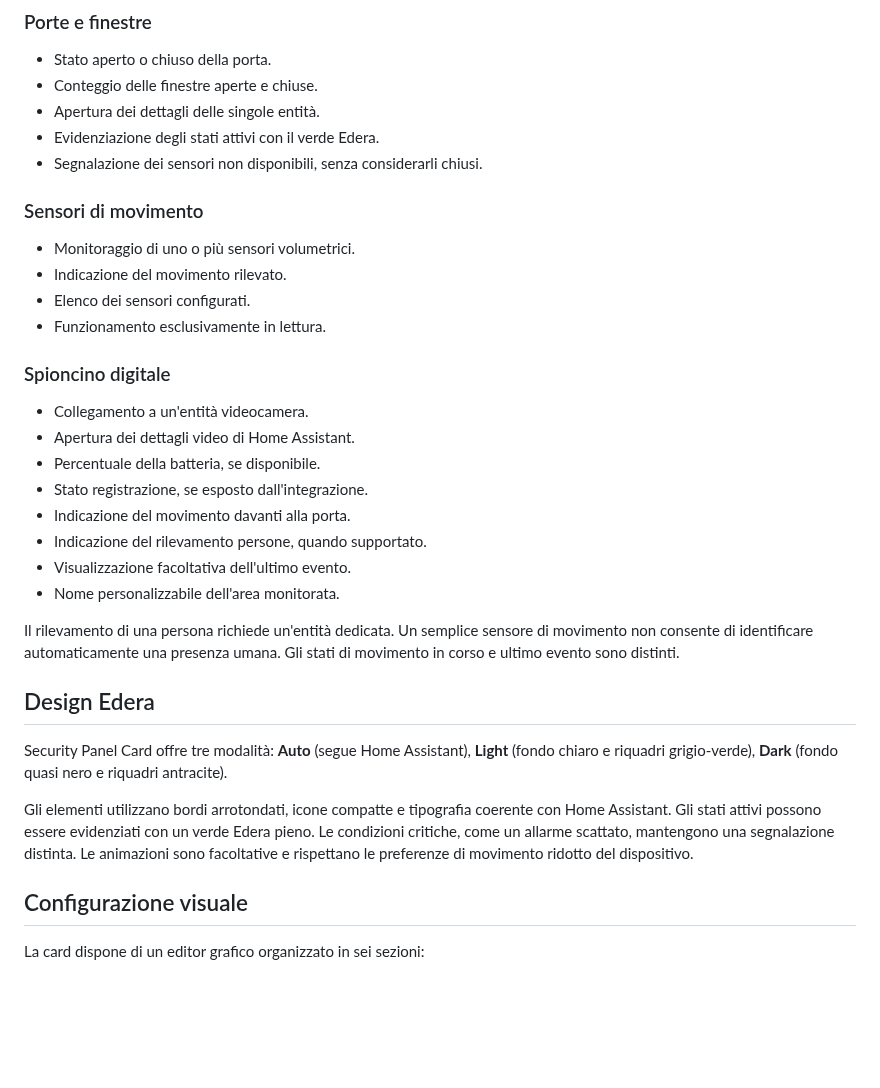
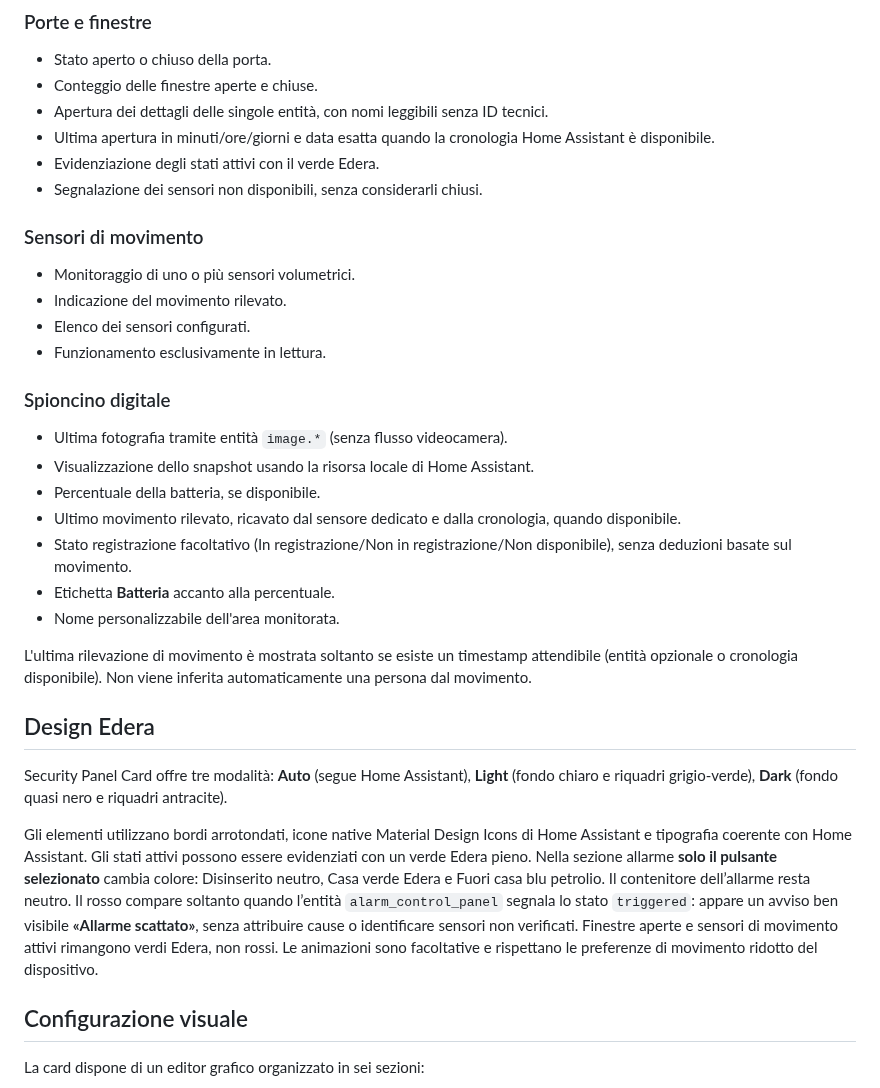
Before and after one commit to luigi-regolo/security-panel-card, a Markdown page: README.md, the part around one of its changes. Drawn GitHub-style; blank space fills up the shorter version.

```diff
--- a/README.md
+++ b/README.md
@@ -51,7 +51,8 @@ Se non viene configurato un sensore di stato, la card mostra entrambi i comandi
 
 - Stato aperto o chiuso della porta.
 - Conteggio delle finestre aperte e chiuse.
-- Apertura dei dettagli delle singole entità.
+- Apertura dei dettagli delle singole entità, con nomi leggibili senza ID tecnici.
+- Ultima apertura in minuti/ore/giorni e data esatta quando la cronologia Home Assistant è disponibile.
 - Evidenziazione degli stati attivi con il verde Edera.
 - Segnalazione dei sensori non disponibili, senza considerarli chiusi.
 
@@ -64,22 +65,21 @@ Se non viene configurato un sensore di stato, la card mostra entrambi i comandi
 
 ### Spioncino digitale
 
-- Collegamento a un'entità videocamera.
-- Apertura dei dettagli video di Home Assistant.
+- Ultima fotografia tramite entità `image.*` (senza flusso videocamera).
+- Visualizzazione dello snapshot usando la risorsa locale di Home Assistant.
 - Percentuale della batteria, se disponibile.
-- Stato registrazione, se esposto dall'integrazione.
-- Indicazione del movimento davanti alla porta.
-- Indicazione del rilevamento persone, quando supportato.
-- Visualizzazione facoltativa dell'ultimo evento.
+- Ultimo movimento rilevato, ricavato dal sensore dedicato e dalla cronologia, quando disponibile.
+- Stato registrazione facoltativo (In registrazione/Non in registrazione/Non disponibile), senza deduzioni basate sul movimento.
+- Etichetta **Batteria** accanto alla percentuale.
 - Nome personalizzabile dell'area monitorata.
 
-Il rilevamento di una persona richiede un'entità dedicata. Un semplice sensore di movimento non consente di identificare automaticamente una presenza umana. Gli stati di movimento in corso e ultimo evento sono distinti.
+L'ultima rilevazione di movimento è mostrata soltanto se esiste un timestamp attendibile (entità opzionale o cronologia disponibile). Non viene inferita automaticamente una persona dal movimento.
 
 ## Design Edera
 
 Security Panel Card offre tre modalità: **Auto** (segue Home Assistant), **Light** (fondo chiaro e riquadri grigio-verde), **Dark** (fondo quasi nero e riquadri antracite).
 
-Gli elementi utilizzano bordi arrotondati, icone compatte e tipografia coerente con Home Assistant. Gli stati attivi possono essere evidenziati con un verde Edera pieno. Le condizioni critiche, come un allarme scattato, mantengono una segnalazione distinta. Le animazioni sono facoltative e rispettano le preferenze di movimento ridotto del dispositivo.
+Gli elementi utilizzano bordi arrotondati, icone native Material Design Icons di Home Assistant e tipografia coerente con Home Assistant. Gli stati attivi possono essere evidenziati con un verde Edera pieno. Nella sezione allarme **solo il pulsante selezionato** cambia colore: Disinserito neutro, Casa verde Edera e Fuori casa blu petrolio. Il contenitore dell’allarme resta neutro. Il rosso compare soltanto quando l’entità `alarm_control_panel` segnala lo stato `triggered`: appare un avviso ben visibile **«Allarme scattato»**, senza attribuire cause o identificare sensori non verificati. Finestre aperte e sensori di movimento attivi rimangono verdi Edera, non rossi. Le animazioni sono facoltative e rispettano le preferenze di movimento ridotto del dispositivo.
 
 ## Configurazione visuale
 
```
Also changed, not shown: other parts of README.md (+8 -8 lines), assets/security-panel-dark.png, assets/security-panel-light.png, 4 other files.
